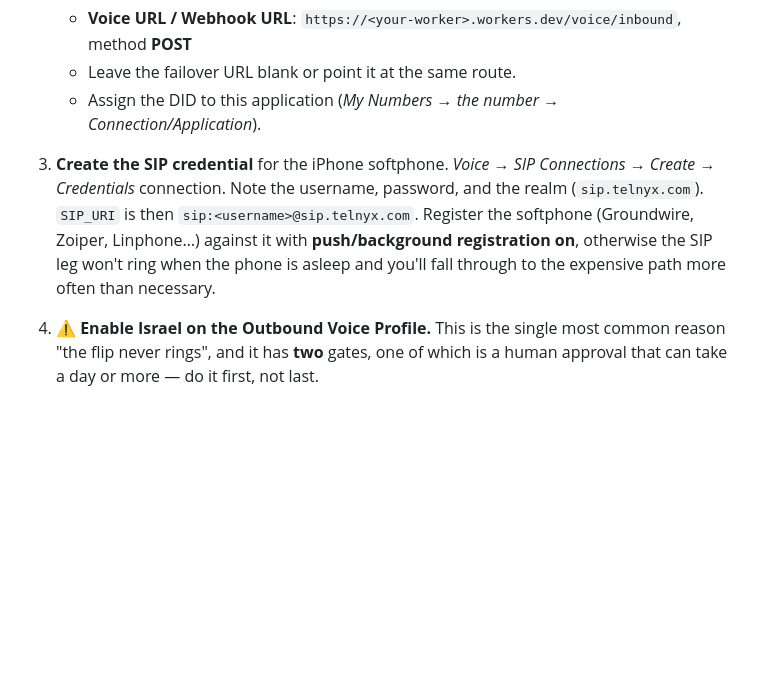
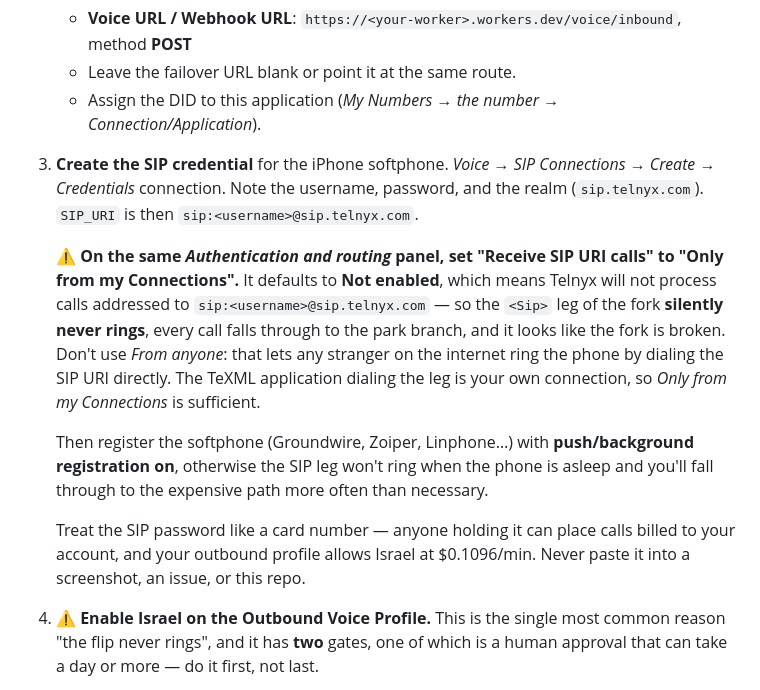
Before and after one commit to Daniel3752/Phonetagging, a Markdown page: telnyx-callfork/README.md, the part around the change. GitHub-like rendering; blank space fills up the shorter version.

Commit message:
Document the Receive SIP URI calls gotcha
Credential SIP connections default "Receive SIP URI calls" to Not
enabled, which stops Telnyx processing calls addressed to
sip:user@sip.telnyx.com. The <Sip> leg of the fork then never rings and
every call falls through to the park branch, with no error to explain
it. Records the required setting (Only from my Connections), why From
anyone is the wrong choice, and a note on handling the SIP password.

Co-Authored-By: Claude Opus 5 <noreply@anthropic.com>
Claude-Session: https://claude.ai/code/session_01HnymbnjhLn9Jx1pxfGz7yf

```diff
--- a/telnyx-callfork/README.md
+++ b/telnyx-callfork/README.md
@@ -176,10 +176,23 @@ Set `ALLOW_DRY_RUN = "false"` once you're satisfied.
 
 3. **Create the SIP credential** for the iPhone softphone.
    *Voice → SIP Connections → Create → Credentials* connection. Note the username, password, and
-   the realm (`sip.telnyx.com`). `SIP_URI` is then `sip:<username>@sip.telnyx.com`. Register the
-   softphone (Groundwire, Zoiper, Linphone…) against it with **push/background registration on**,
-   otherwise the SIP leg won't ring when the phone is asleep and you'll fall through to the
+   the realm (`sip.telnyx.com`). `SIP_URI` is then `sip:<username>@sip.telnyx.com`.
+
+   **⚠️ On the same *Authentication and routing* panel, set "Receive SIP URI calls" to
+   "Only from my Connections".** It defaults to **Not enabled**, which means Telnyx will not process
+   calls addressed to `sip:<username>@sip.telnyx.com` — so the `<Sip>` leg of the fork **silently
+   never rings**, every call falls through to the park branch, and it looks like the fork is broken.
+   Don't use *From anyone*: that lets any stranger on the internet ring the phone by dialing the SIP
+   URI directly. The TeXML application dialing the leg is your own connection, so
+   *Only from my Connections* is sufficient.
+
+   Then register the softphone (Groundwire, Zoiper, Linphone…) with **push/background registration
+   on**, otherwise the SIP leg won't ring when the phone is asleep and you'll fall through to the
    expensive path more often than necessary.
+
+   Treat the SIP password like a card number — anyone holding it can place calls billed to your
+   account, and your outbound profile allows Israel at $0.1096/min. Never paste it into a
+   screenshot, an issue, or this repo.
 
 4. **⚠️ Enable Israel on the Outbound Voice Profile.** This is the single most common reason "the
    flip never rings", and it has **two** gates, one of which is a human approval that can take a
```
